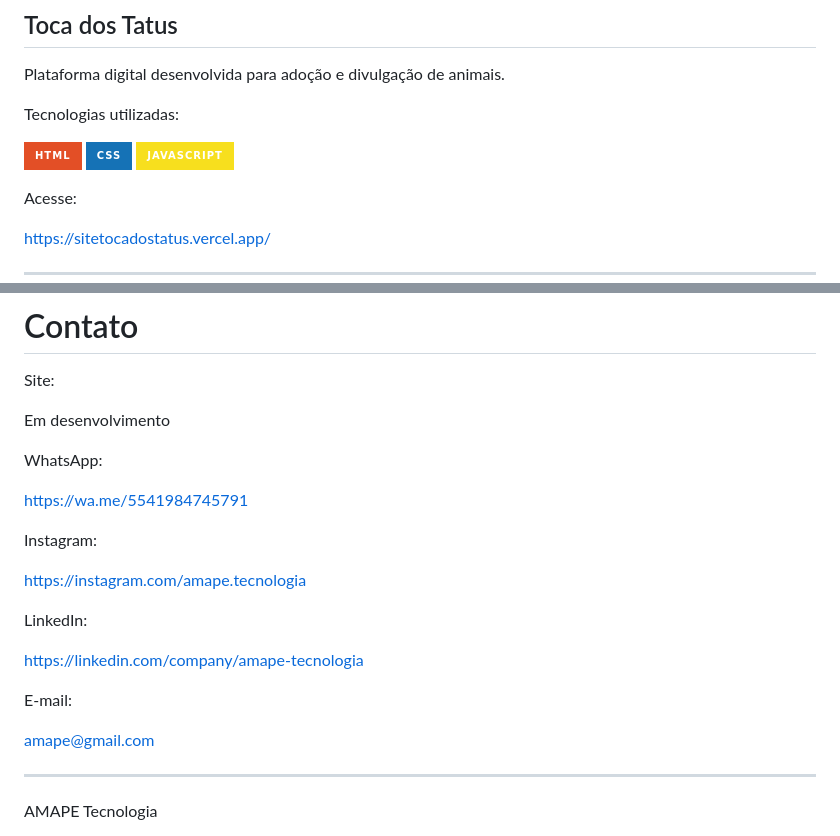
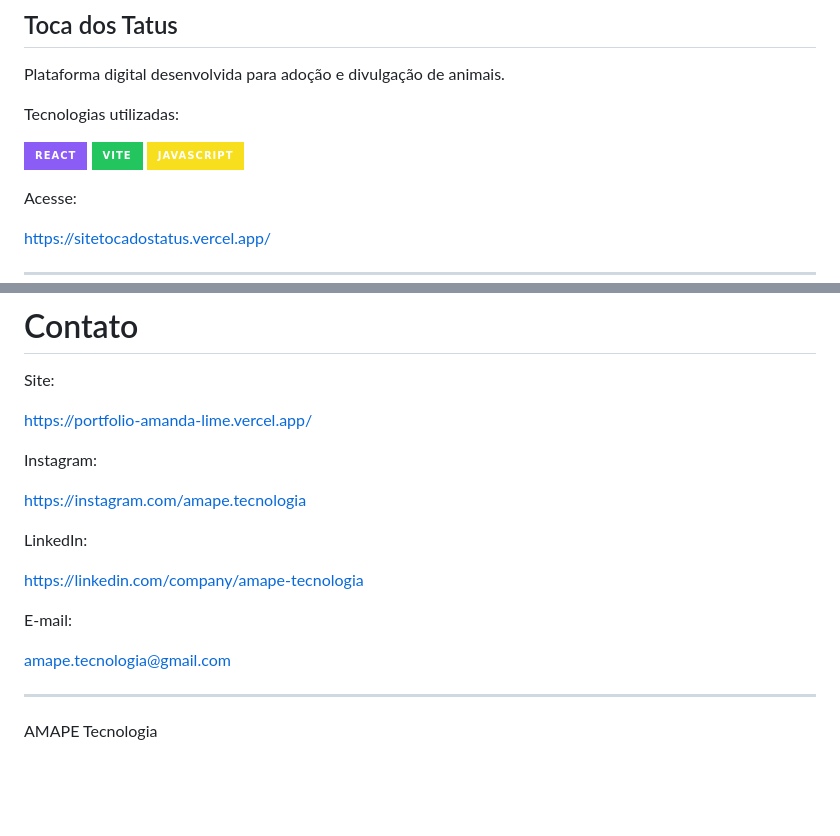
Before and after one commit to amykrumenauer/Amape_Tecnologia, a Markdown page: README.md, 2 parts joined by grey strips. Rendered like a GitHub page; badges without logos; blank space fills up the shorter version.

Commit message:
Revise README with new tech badges and contact details
Updated technology badges and contact information in README.

```diff
--- a/README.md
+++ b/README.md
@@ -93,8 +93,8 @@ Plataforma digital desenvolvida para adoção e divulgação de animais.
 
 Tecnologias utilizadas:
 
-![HTML](https://img.shields.io/badge/HTML-E34F26?style=for-the-badge)
-![CSS](https://img.shields.io/badge/CSS-1572B6?style=for-the-badge)
+![React](https://img.shields.io/badge/React-8B5CF6?style=for-the-badge)
+![Vite](https://img.shields.io/badge/Vite-22C55E?style=for-the-badge)
 ![JavaScript](https://img.shields.io/badge/JavaScript-F7DF1E?style=for-the-badge)
 
 Acesse:
@@ -169,12 +169,7 @@ assets/catalogo-amape.pdf
 
 Site:
 
-Em desenvolvimento
-
-
-WhatsApp:
-
-https://wa.me/5541984745791
+https://portfolio-amanda-lime.vercel.app/
 
 
 Instagram:
@@ -189,7 +184,7 @@ https://linkedin.com/company/amape-tecnologia
 
 E-mail:
 
-amape@gmail.com
+amape.tecnologia@gmail.com
 
 
 ---
```
